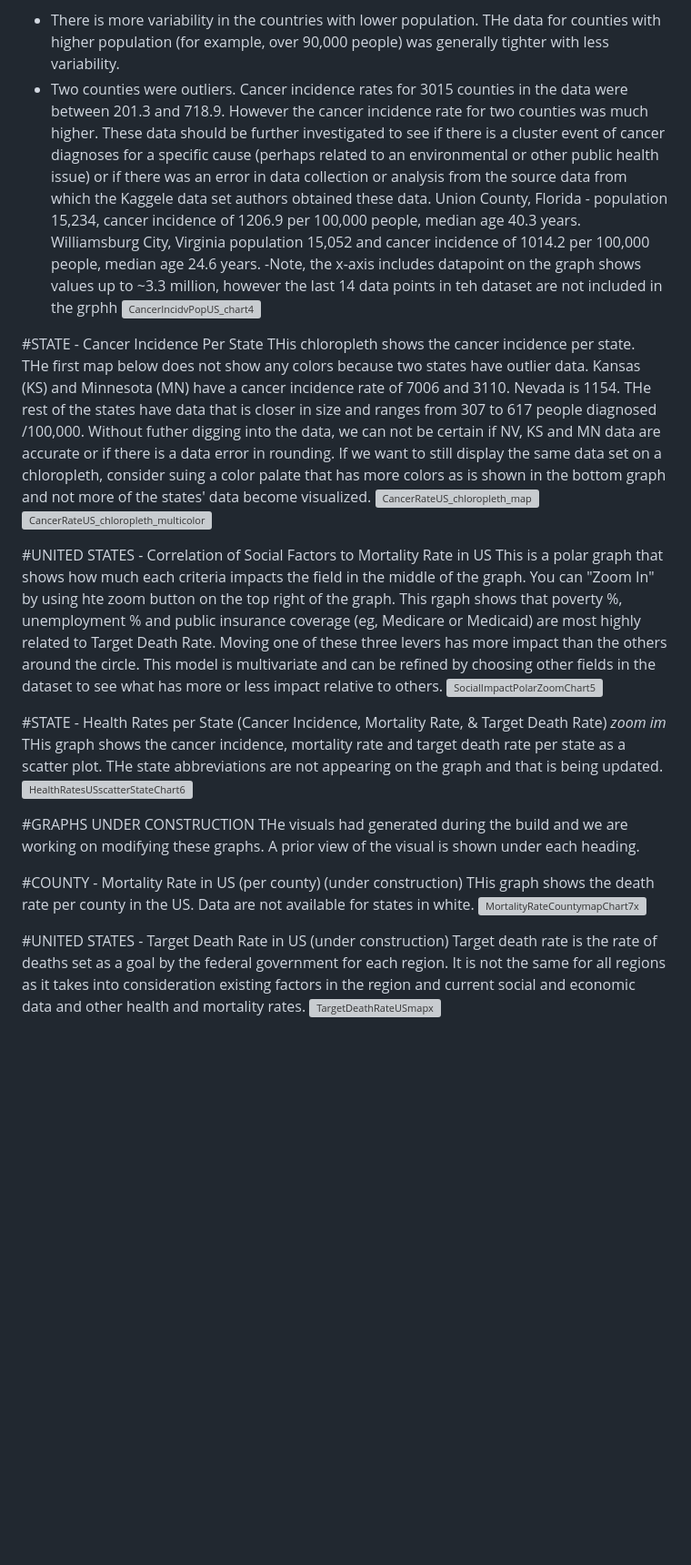
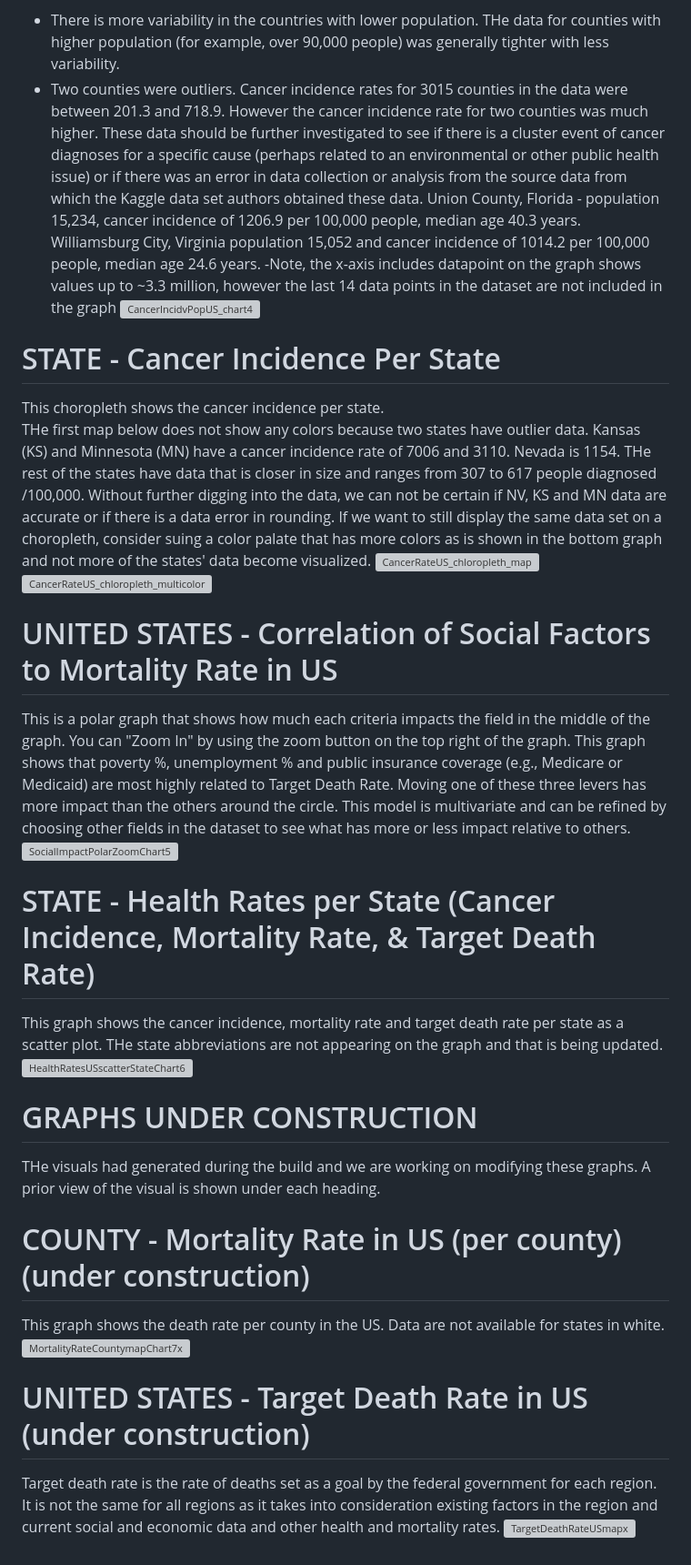
Before and after one commit to CMccormick0003/Social_Impact_Cancer_US_2015, a Markdown page: README.md, the part around one of its changes. Shown at 91% size. Drawn GitHub-style; blank space fills up the shorter version; grey boxes are pictures that could not be loaded.

```diff
--- a/README.md
+++ b/README.md
@@ -117,41 +136,41 @@ Althought there appears to be an upward trend for mortality rate as poverty incr
 - There is more variability in the countries with lower population.  THe data for counties with higher population (for example, over 90,000 people) was generally tighter with less variability.
-- Two counties were outliers.  Cancer incidence rates for 3015 counties in the data were between 201.3 and 718.9. However the cancer incidence rate for two counties was much higher.  These data should be further investigated to see if there is a cluster event of cancer diagnoses for a specific cause (perhaps related to an environmental or other public health issue) or if there was an error in data collection or analysis from the source data from which the Kaggele data set authors obtained these data.
+- Two counties were outliers.  Cancer incidence rates for 3015 counties in the data were between 201.3 and 718.9. However the cancer incidence rate for two counties was much higher.  These data should be further investigated to see if there is a cluster event of cancer diagnoses for a specific cause (perhaps related to an environmental or other public health issue) or if there was an error in data collection or analysis from the source data from which the Kaggle data set authors obtained these data.
     Union County, Florida - population 15,234, cancer incidence of 1206.9 per 100,000 people, median age 40.3 years.
     Williamsburg City, Virginia population 15,052 and cancer incidence of 1014.2 per 100,000 people, median age 24.6 years.
--Note, the x-axis includes datapoint on the graph shows values up to ~3.3 million, however the last 14 data points in teh dataset are not included in the grphh
+-Note, the x-axis includes datapoint on the graph shows values up to ~3.3 million, however the last 14 data points in the dataset are not included in the graph
 ![CancerIncidvPopUS_chart4](https://user-images.githubusercontent.com/120672518/234466807-7a33bf4b-d9da-4a03-a215-a1821a613bbb.png)
 
-#STATE  -  Cancer Incidence Per State
-THis chloropleth shows the cancer incidence per state.
-THe first map below does not show any colors because two states have outlier data.  Kansas (KS) and Minnesota (MN) have a cancer incidence rate of 7006 and 3110.  Nevada is 1154.  THe rest of the states have data that is closer in size and ranges from 307 to 617 people diagnosed /100,000.  Without futher digging into the data, we can not be certain if NV, KS and MN data are accurate or if there is a data error in rounding.
-If we want to still display the same data set on a chloropleth, consider suing a color palate that has more colors as is shown in the bottom graph and not more of the states' data become visualized.
+# STATE  -  Cancer Incidence Per State
+This choropleth shows the cancer incidence per state.
+THe first map below does not show any colors because two states have outlier data.  Kansas (KS) and Minnesota (MN) have a cancer incidence rate of 7006 and 3110.  Nevada is 1154.  THe rest of the states have data that is closer in size and ranges from 307 to 617 people diagnosed /100,000.  Without further digging into the data, we can not be certain if NV, KS and MN data are accurate or if there is a data error in rounding.
+If we want to still display the same data set on a choropleth, consider suing a color palate that has more colors as is shown in the bottom graph and not more of the states' data become visualized.
 ![CancerRateUS_chloropleth_map](https://user-images.githubusercontent.com/120672518/234466962-ce17840d-ce04-48e7-a5b6-63e773b67aef.png)
 ![CancerRateUS_chloropleth_multicolor](https://user-images.githubusercontent.com/120672518/234467309-34bb788d-11f3-431a-9db7-db1b8908516b.png)
 
 
-#UNITED STATES - Correlation of Social Factors to Mortality Rate in US
+# UNITED STATES - Correlation of Social Factors to Mortality Rate in US
 This is a polar graph that shows how much each criteria impacts the field in the middle of the graph.
-You can "Zoom In" by using hte zoom button on the top right of the graph.
-This rgaph shows that poverty %, unemployment % and public insurance coverage (eg, Medicare or Medicaid) are most highly related to Target Death Rate.  Moving one of these three levers has more impact than the others around the circle.
+You can "Zoom In" by using the zoom button on the top right of the graph.
+This graph shows that poverty %, unemployment % and public insurance coverage (e.g., Medicare or Medicaid) are most highly related to Target Death Rate.  Moving one of these three levers has more impact than the others around the circle.
 This model is multivariate and can be refined by choosing other fields in the dataset to see what has more or less impact relative to others.
 ![SocialImpactPolarZoomChart5](https://user-images.githubusercontent.com/120672518/234737713-952e0329-af5a-4a5d-9518-55d2688ae5e6.png)
 
 
-#STATE - Health Rates per State (Cancer Incidence, Mortality Rate, & Target Death Rate) *zoom im*
-THis graph shows the cancer incidence, mortality rate and target death rate per state as a scatter plot.
+# STATE - Health Rates per State (Cancer Incidence, Mortality Rate, & Target Death Rate)
+This graph shows the cancer incidence, mortality rate and target death rate per state as a scatter plot.
 THe state abbreviations are not appearing on the graph and that is being updated.
 ![HealthRatesUSscatterStateChart6](https://user-images.githubusercontent.com/120672518/234736379-caa86736-5c26-472d-a47a-05eecdb4e551.png)
 
 
 
-#GRAPHS UNDER CONSTRUCTION
+# GRAPHS UNDER CONSTRUCTION
 THe visuals had generated during the build and we are working on modifying these graphs.  A prior view of the visual is shown under each heading.
 
-#COUNTY  -  Mortality Rate in US (per county) (under construction)
-THis graph shows the death rate per county in the US.
+# COUNTY  -  Mortality Rate in US (per county) (under construction)
+This graph shows the death rate per county in the US.
 Data are not available for states in white.
 ![MortalityRateCountymapChart7x](https://user-images.githubusercontent.com/120672518/234737738-974aad19-8c55-49c7-8e3f-de32cee3473a.png)
 
-#UNITED STATES  -  Target Death Rate in US (under construction)
+# UNITED STATES  -  Target Death Rate in US (under construction)
 Target death rate is the rate of deaths set as a goal by the federal government for each region.  It is not the same for all regions as it takes into consideration existing factors in the region and current social and economic data and other health and mortality rates.
 ![TargetDeathRateUSmapx](https://user-images.githubusercontent.com/120672518/234737758-d1956e78-c32d-47a4-9b8b-fde3172d0436.png)
```
Also changed, not shown: other parts of README.md (+49 -30 lines).
